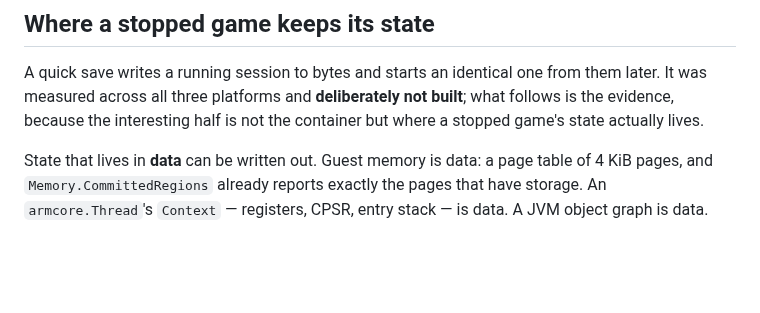
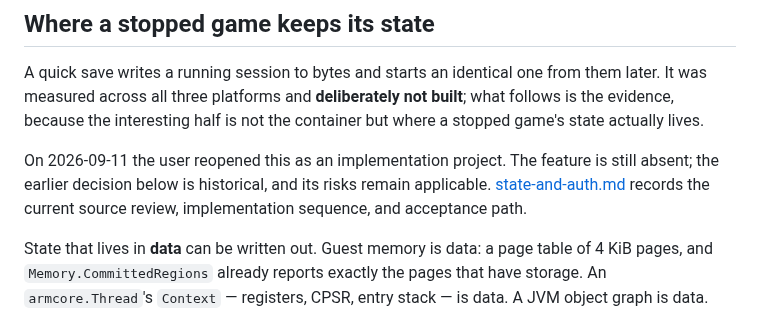
Before and after one commit to movingwoo/wfeature, a Markdown page: docs/architecture.md, the part around the change. Rendered like a GitHub page; blank space fills up the shorter version.

```diff
--- a/docs/architecture.md
+++ b/docs/architecture.md
@@ -372,6 +372,11 @@ them later. It was measured across all three platforms and **deliberately not
 built**; what follows is the evidence, because the interesting half is not the
 container but where a stopped game's state actually lives.
 
+On 2026-09-11 the user reopened this as an implementation project. The feature
+is still absent; the earlier decision below is historical, and its risks remain
+applicable. [state-and-auth.md](state-and-auth.md#quick-save-and-quick-load)
+records the current source review, implementation sequence, and acceptance path.
+
 State that lives in **data** can be written out. Guest memory is data: a page
 table of 4 KiB pages, and `Memory.CommittedRegions` already reports exactly the
 pages that have storage. An `armcore.Thread`'s `Context` — registers, CPSR,
```
Also changed, not shown: docs/maintenance.md (added, +229 -0 lines), docs/state-and-auth.md (added, +310 -0 lines).
